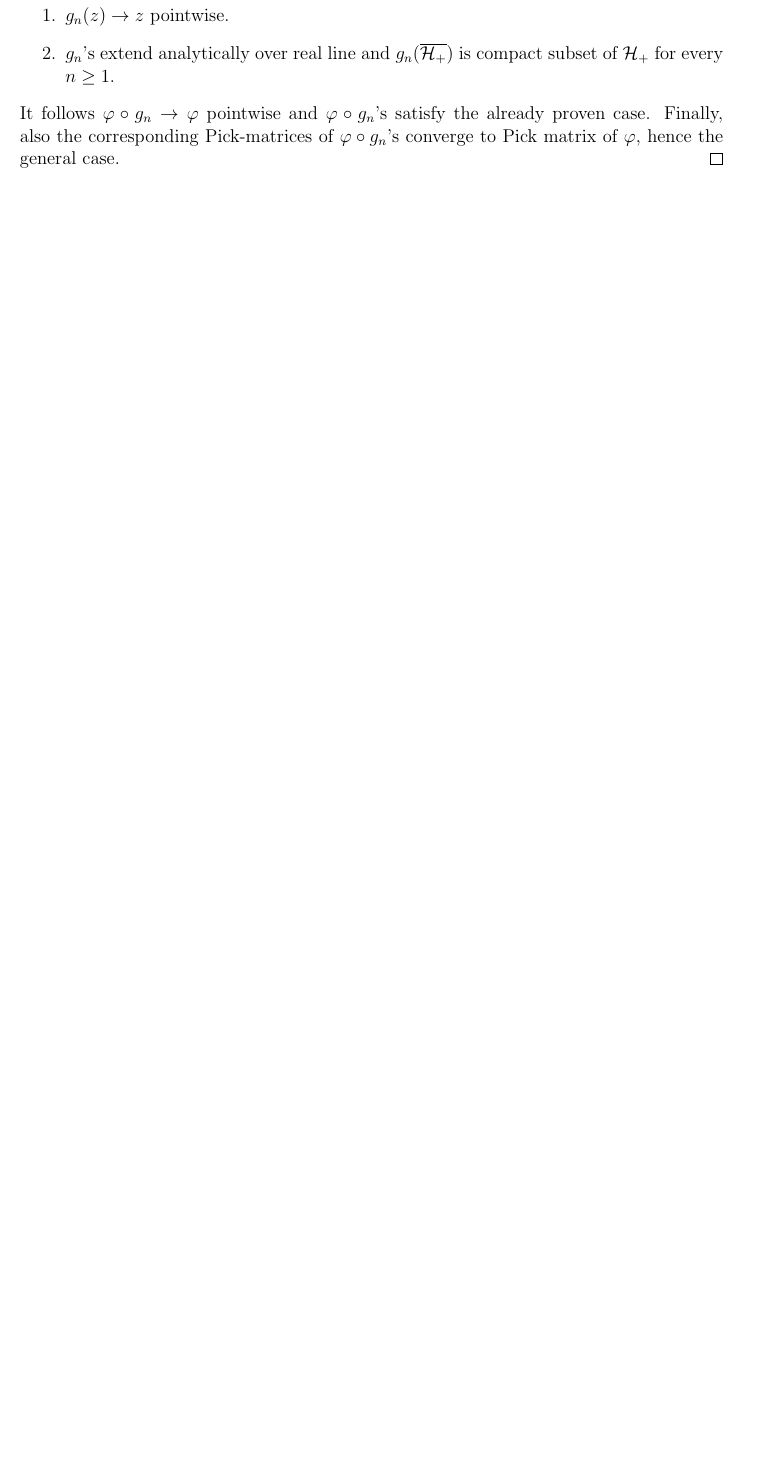
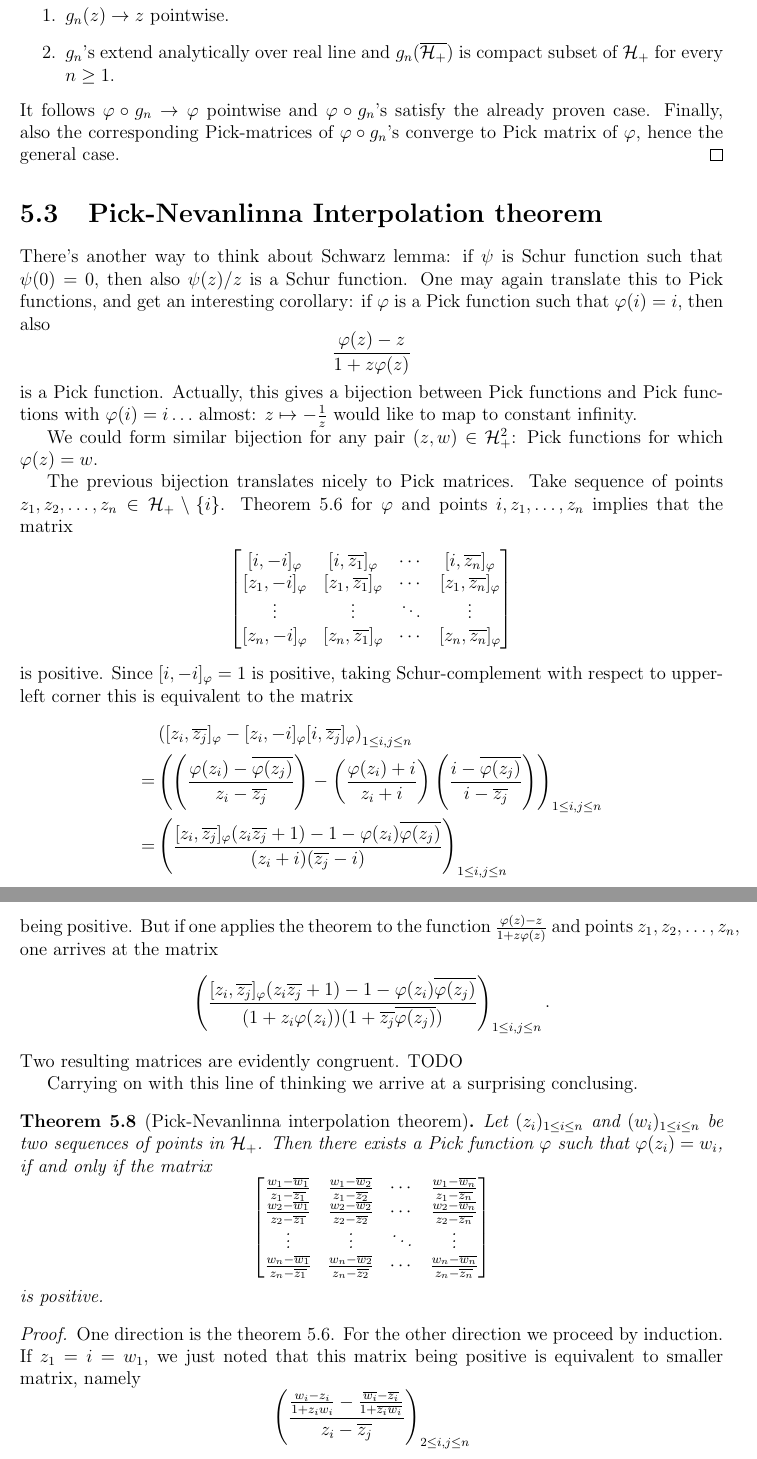
Before and after one commit to gtrrebel/gradu, a LaTeX document (gradu_main.tex, which reads chapters/pick_functions.tex): part of page 57 of 69 before the commit and two parts of pages 57 and 58 of 71 after it, the two joined at a grey line, cut so that both start at the same text, the shorter picture padded with empty space. Compiled offline with pdfLaTeX.

Commit message:
pick-nevanlinna interpolation theorem

```diff
--- a/chapters/pick_functions.tex
+++ b/chapters/pick_functions.tex
@@ -170,6 +170,65 @@ The matrix \ref{Pick_matrix} is called \textit{Pick matrix}.
 	\end{enumerate}
 	It follows $\varphi \circ g_{n} \to \varphi$ pointwise and $\varphi \circ g_{n}$'s satisfy the already proven case. Finally, also the corresponding Pick-matrices of $\varphi \circ g_{n}$'s converge to Pick matrix of $\varphi$, hence the general case.
 \end{proof}
+
+\section{Pick-Nevanlinna Interpolation theorem}
+
+There's another way to think about Schwarz lemma: if $\psi$ is Schur function such that $\psi(0) = 0$, then also $\psi(z)/z$ is a Schur function. One may again translate this to Pick functions, and get an interesting corollary: if $\varphi$ is a Pick function such that $\varphi(i) = i$, then also
+\[
+	\frac{\varphi(z) - z}{1 + z \varphi(z)}
+\]
+is a Pick function. Actually, this gives a bijection between Pick functions and Pick functions with $\varphi(i) = i \ldots$ almost: $z \mapsto -\frac{1}{z}$ would like to map to constant infinity.
+
+We could form similar bijection for any pair $(z, w) \in \H_{+}^{2}$: Pick functions for which $\varphi(z) = w$.
+
+The previous bijection translates nicely to Pick matrices. Take sequence of points $z_{1}, z_{2}, \ldots, z_{n} \in \H_{+} \setminus \{i\}$. Theorem \ref{pick-nevanlinna_theorem} for $\varphi$ and points $i, z_{1}, \ldots, z_{n}$ implies that the matrix
+\begin{align*}
+	\begin{bmatrix}
+		[i, -i]_{\varphi} & [i, \overline{z_{1}}]_{\varphi} & \cdots & [i, \overline{z_{n}}]_{\varphi} \\
+		[z_{1}, -i]_{\varphi} & [z_{1}, \overline{z_{1}}]_{\varphi} & \cdots & [z_{1}, \overline{z_{n}}]_{\varphi} \\
+		\vdots & \vdots & \ddots & \vdots \\
+		[z_{n}, -i]_{\varphi} & [z_{n}, \overline{z_{1}}]_{\varphi} & \cdots &  [z_{n}, \overline{z_{n}}]_{\varphi}
+	\end{bmatrix}
+\end{align*}
+is positive. Since $[i, -i]_{\varphi} = 1$ is positive, taking Schur-complement with respect to upper-left corner this is equivalent to the matrix
+\begin{align*}
+	& \left([z_{i}, \overline{z_{j}}]_{\varphi} - [z_{i}, -i]_{\varphi}[i, \overline{z_{j}}]_{\varphi}\right)_{1 \leq i, j \leq n} \\
+	=& \left(\left(\frac{\varphi(z_{i})- \overline{\varphi(z_{j})}}{z_{i} - \overline{z_{j}}}\right) - \left(\frac{\varphi(z_{i}) + i}{z_{i} + i}\right)\left(\frac{i - \overline{\varphi(z_{j})}}{i - \overline{z_{j}}}\right)\right)_{1 \leq i, j \leq n} \\
+	=& \left(\frac{[z_{i}, \overline{z_{j}}]_{\varphi} (z_{i} \overline{z_{j}} + 1) - 1 - \varphi(z_{i}) \overline{\varphi(z_{j})}}{(z_{i} + i) (\overline{z_{j}} - i)}\right)_{1 \leq i, j \leq n}
+\end{align*}
+being positive. But if one applies the theorem to the function $\frac{\varphi(z) - z}{1 + z \varphi(z)}$ and points $z_{1}, z_{2}, \ldots, z_{n}$, one arrives at the matrix
+\begin{align*}
+	\left(\frac{[z_{i}, \overline{z_{j}}]_{\varphi} (z_{i} \overline{z_{j}} + 1) - 1 - \varphi(z_{i}) \overline{\varphi(z_{j})}}{(1 + z_{i} \varphi(z_{i}))(1 + \overline{z_{j}} \overline{\varphi(z_{j})})}\right)_{1 \leq i, j \leq n}.
+\end{align*}
+Two resulting matrices are evidently congruent. TODO
+
+Carrying on with this line of thinking we arrive at a surprising conclusing.
+
+\begin{lause}[Pick-Nevanlinna interpolation theorem]
+	Let $(z_{i})_{1 \leq i \leq n}$ and $(w_{i})_{1 \leq i \leq n}$ be two sequences of points in $\H_{+}$. Then there exists a Pick function $\varphi$ such that $\varphi(z_{i}) = w_{i}$, if and only if the matrix
+	\[
+		\begin{bmatrix}
+		\frac{w_{1} - \overline{w_{1}}}{z_{1} - \overline{z_{1}}} & \frac{w_{1} - \overline{w_{2}}}{z_{1} - \overline{z_{2}}} & \cdots & \frac{w_{1} - \overline{w_{n}}}{z_{1} - \overline{z_{n}}} \\
+		\frac{w_{2} - \overline{w_{1}}}{z_{2} - \overline{z_{1}}} & \frac{w_{2} - \overline{w_{2}}}{z_{2} - \overline{z_{2}}} & \cdots & \frac{w_{2} - \overline{w_{n}}}{z_{2} - \overline{z_{n}}} \\
+		\vdots & \vdots & \ddots & \vdots \\
+		\frac{w_{n} - \overline{w_{1}}}{z_{n} - \overline{z_{1}}} & \frac{w_{n} - \overline{w_{2}}}{z_{n} - \overline{z_{2}}} & \cdots &  \frac{w_{n} - \overline{w_{n}}}{z_{n} - \overline{z_{n}}}
+		\end{bmatrix}
+	\]
+	is positive.
+\end{lause}
+
+\begin{proof}
+	One direction is the theorem \ref{pick-nevanlinna_theorem}. For the other direction we proceed by induction. If $z_{1} = i = w_{1}$, we just noted that this matrix being positive is equivalent to smaller matrix, namely
+	\[
+		\left(\frac{\frac{w_{i} - z_{i}}{1 + z_{i} w_{i}} - \frac{\overline{w_{i}} - \overline{z_{i}}}{1 + \overline{z_{i}} \overline{w_{i}}}}{z_{i} - \overline{z_{j}}}\right)_{2 \leq i, j \leq n}
+	\]
+	being positive. By inductive hypothesis this then means that there exists a Pick function $\tilde{\varphi}$ with $\tilde{\varphi}(z_{i}) = \frac{w_{i} - z_{i}}{1 + z_{i} w_{i}}$. But then $\varphi(z) = \frac{\tilde{\varphi}(z) + z}{1 - z \tilde{\varphi}(z)}$ fits the bill. TODO: general case (introduce Schur transform)
+\end{proof}
+
+
+
+
+
 
 \begin{comment}
 
```
Also changed, not shown: gradu_main.pdf, chapters/pick_functions.tex (2 more changed lines).
